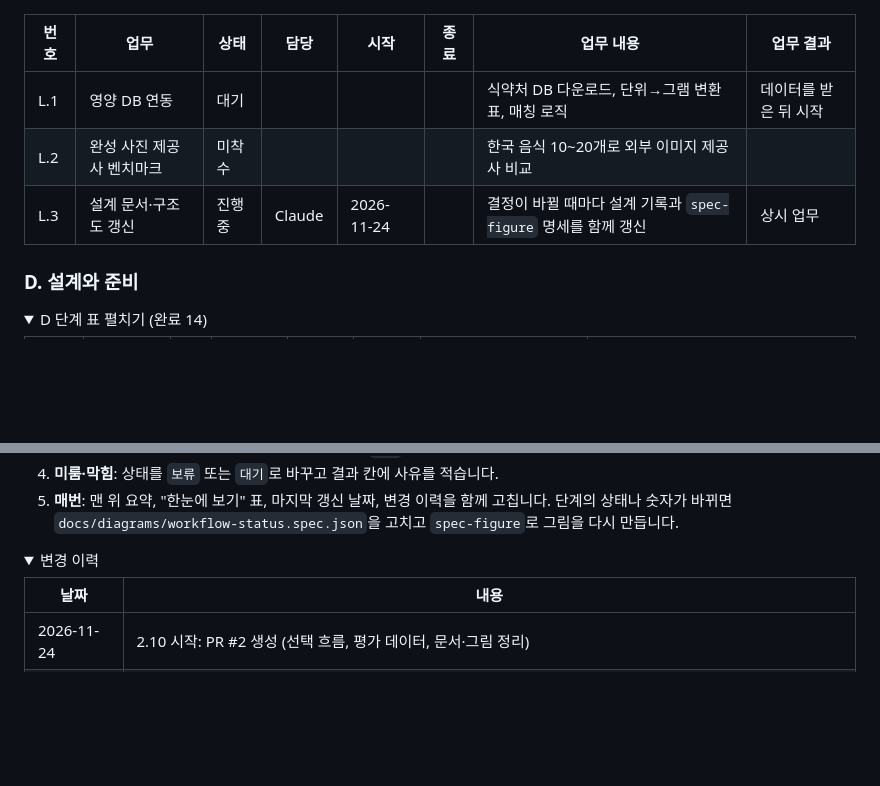
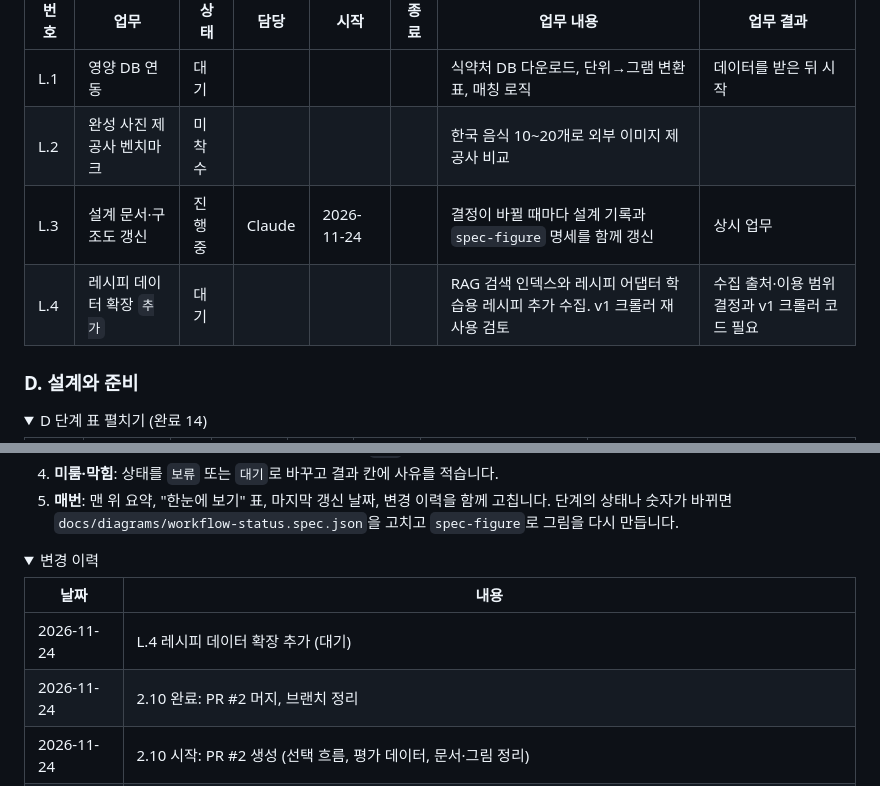
Before and after one commit to Sen-Yu/recipe-chatbot-v2, a Markdown page: docs/workflow.md, 2 parts joined by grey strips. Rendered like a GitHub page; folded sections open; blank space fills up the shorter version.

```diff
--- a/docs/workflow.md
+++ b/docs/workflow.md
@@ -123,6 +123,7 @@
 | L.1 | 영양 DB 연동 | 대기 | | | | 식약처 DB 다운로드, 단위→그램 변환표, 매칭 로직 | 데이터를 받은 뒤 시작 |
 | L.2 | 완성 사진 제공사 벤치마크 | 미착수 | | | | 한국 음식 10~20개로 외부 이미지 제공사 비교 | |
 | L.3 | 설계 문서·구조도 갱신 | 진행 중 | Claude | 2026-11-24 | | 결정이 바뀔 때마다 설계 기록과 `spec-figure` 명세를 함께 갱신 | 상시 업무 |
+| L.4 | 레시피 데이터 확장 `추가` | 대기 | | | | RAG 검색 인덱스와 레시피 어댑터 학습용 레시피 추가 수집. v1 크롤러 재사용 검토 | 수집 출처·이용 범위 결정과 v1 크롤러 코드 필요 |
 
 
 ### D. 설계와 준비
@@ -160,6 +161,8 @@
 
 | 날짜 | 내용 |
 |---|---|
+| 2026-11-24 | L.4 레시피 데이터 확장 추가 (대기) |
+| 2026-11-24 | 2.10 완료: PR #2 머지, 브랜치 정리 |
 | 2026-11-24 | 2.10 시작: PR #2 생성 (선택 흐름, 평가 데이터, 문서·그림 정리) |
 | 2026-11-24 | D.14 완료: 문서·그림 수정안 전부 채택 |
 | 2026-11-24 | 가독성 개선: 요약을 맨 위로, 끝난 단계와 이력은 접기 |
```
Also changed, not shown: other parts of docs/workflow.md (+3 -3 lines), docs/images/workflow-status-editorial.png, 2 other files.
